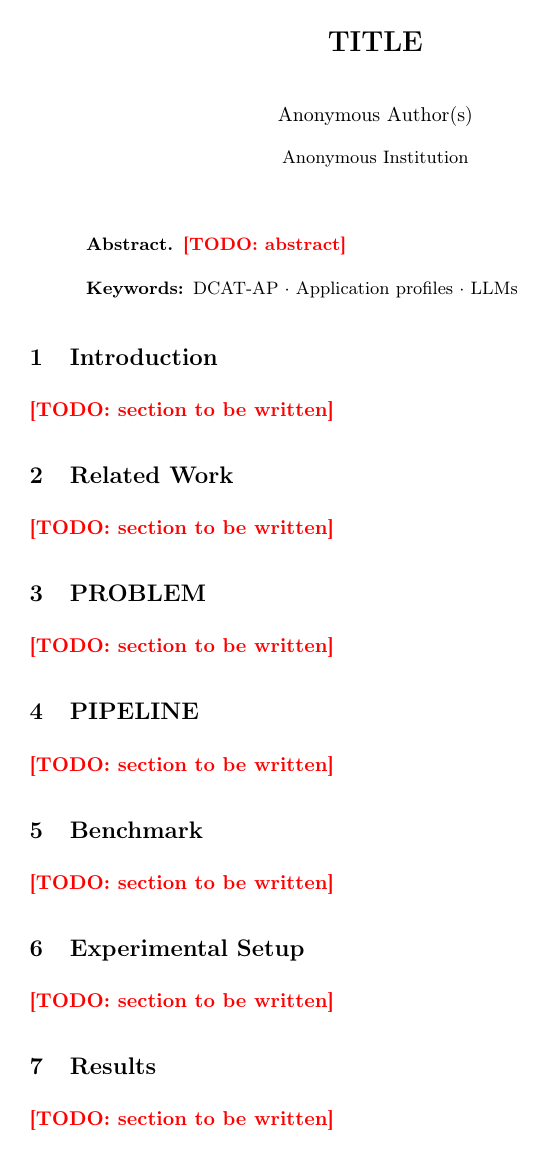
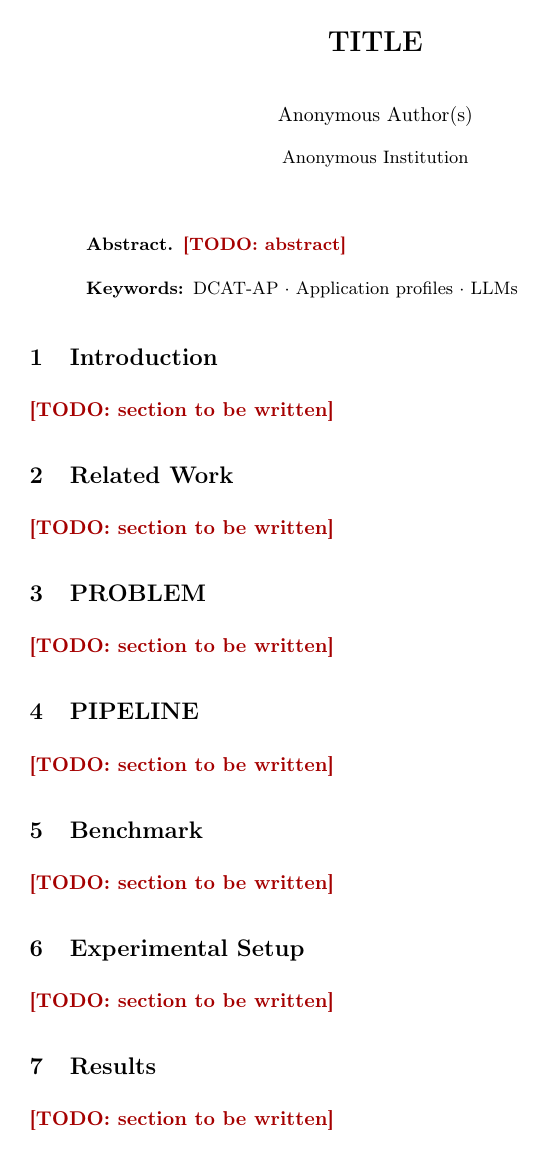
Before and after one commit to jundahuang9123/requirement-based-dcat-profile-extensioner, a LaTeX paper (paper/main.tex): page 1 of 2. Compiled offline with pdfLaTeX.

Commit message:
Paper: RQ1 marker colour, bold figure row labels, RQ1 terminology in statements

```diff
--- a/paper/main.tex
+++ b/paper/main.tex
@@ -17,11 +17,13 @@
 \usepackage{acronym}
 \usepackage[hidelinks]{hyperref}
 
-% Draft markers, in the style of the RQ1 draft ("[TODO: ...]"). Search the source for \todo and \verify.
-\newcommand{\todo}[1]{\textcolor{red}{\textbf{[TODO: #1]}}}
-\newcommand{\verify}[1]{\textcolor{red}{\textbf{[verify: #1]}}}
+% Draft markers, in the style of the RQ1 draft: bold "[TODO: topic: slots]" in dark red (#a50000),
+% placed after a complete sentence. Search the source for \todo, \verify and \tbd.
+\definecolor{todored}{HTML}{A50000}
+\newcommand{\todo}[1]{\textcolor{todored}{\textbf{[TODO: #1]}}}
+\newcommand{\verify}[1]{\textcolor{todored}{\textbf{[verify: #1]}}}
 % A result cell that does not exist yet (main evaluation pending).
-\newcommand{\tbd}{\textcolor{red}{\textbf{?}}}
+\newcommand{\tbd}{\textcolor{todored}{\textbf{?}}}
 % Vocabulary terms and identifiers (prefixed names, check ids).
 \newcommand{\term}[1]{\texttt{#1}}
 
```
Also changed, not shown: paper/figures/pipeline.tex (+1 -1 lines), paper/sections/10-statements.tex (+2 -2 lines).
